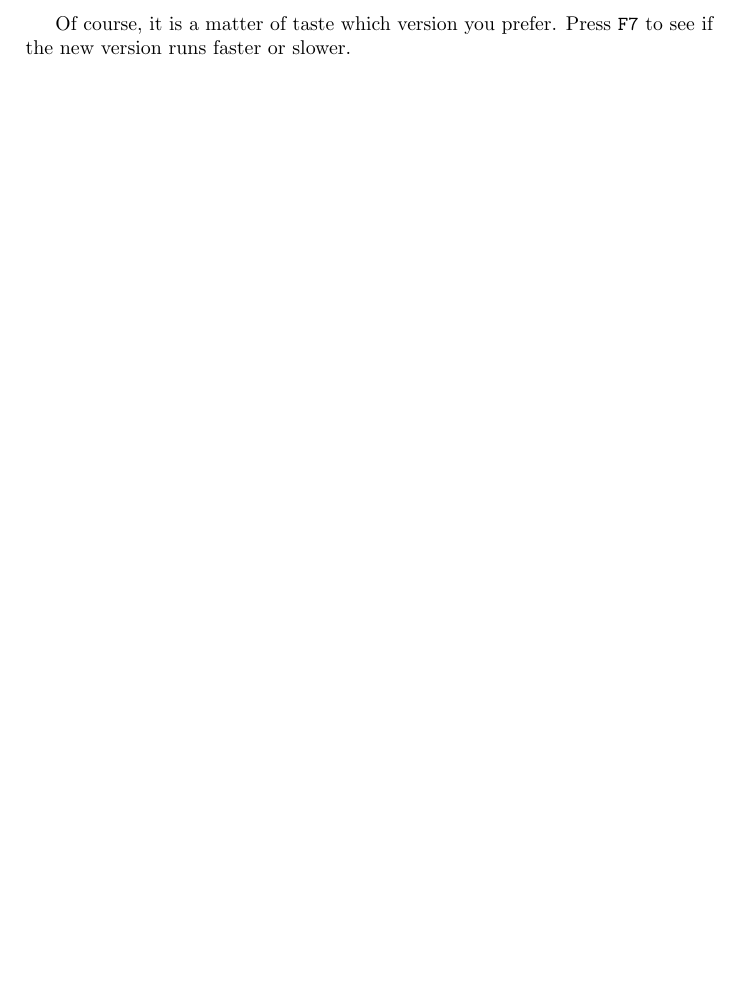
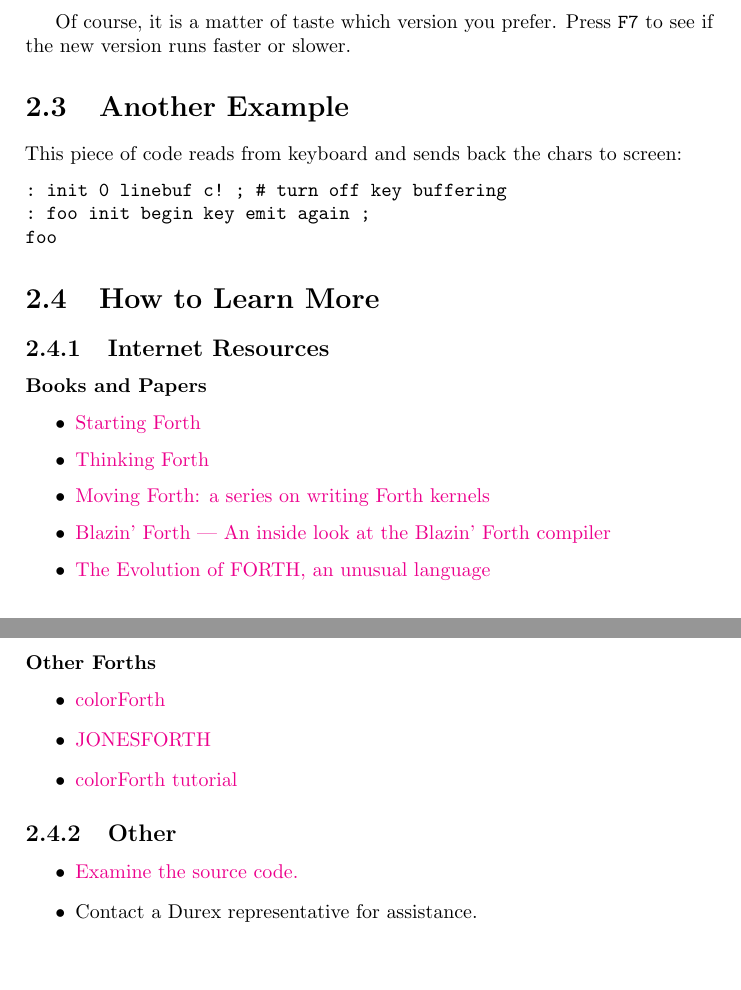
Before and after one commit to jkotlinski/durexforth, a LaTeX document (docs/manual.tex, which reads docs/tutorial.tex): part of page 7 of 17 before the commit and two parts of pages 7 and 8 of 18 after it, the two joined at a grey line, cut so that both start at the same text, the shorter picture padded with empty space. Compiled offline with pdfLaTeX.

Commit message:
more work on docs

```diff
--- a/docs/tutorial.tex
+++ b/docs/tutorial.tex
@@ -54,3 +54,42 @@ bg flash
 \end{verbatim}
 
 Of course, it is a matter of taste which version you prefer. Press \texttt{F7} to see if the new version runs faster or slower.
+
+\section{Another Example}
+
+This piece of code reads from keyboard and sends back the chars to screen:
+
+\begin{verbatim}
+: init 0 linebuf c! ; # turn off key buffering
+: foo init begin key emit again ;
+foo
+\end{verbatim}
+
+\section{How to Learn More}
+
+\subsection{Internet Resources}
+
+\subsubsection{Books and Papers}
+
+\begin{itemize}
+\item \href{http://www.forth.com/starting-forth/}{Starting Forth}
+\item \href{http://thinking-forth.sourceforge.net/}{Thinking Forth}
+\item \href{http://www.bradrodriguez.com/papers/}{Moving Forth: a series on writing Forth kernels}
+\item \href{http://www.csbruce.com/~csbruce/cbm/transactor/v7/i5/p058.html}{Blazin' Forth --- An inside look at the Blazin' Forth compiler}
+\item \href{http://dobbscodetalk.com/index.php?option=com_myblog&show=In-this-1980-article-from-Byte-Charles-Moore-recounts-the-creation-of-Forth..html&Itemid=29}{The Evolution of FORTH, an unusual language}
+\end{itemize}
+
+\subsubsection{Other Forths}
+
+\begin{itemize}
+\item \href{http://www.colorforth.com/cf.html}{colorForth}
+\item \href{http://www.annexia.org/forth}{JONESFORTH}
+\item \href{http://colorforthray.info/}{colorForth tutorial}
+\end{itemize}
+
+\subsection{Other}
+
+\begin{itemize}
+\item \href{http://code.google.com/p/durexforth/}{Examine the source code.}
+\item Contact a Durex representative for assistance.
+\end{itemize}
```
Also changed, not shown: docs/manual.tex (+1 -0 lines).
